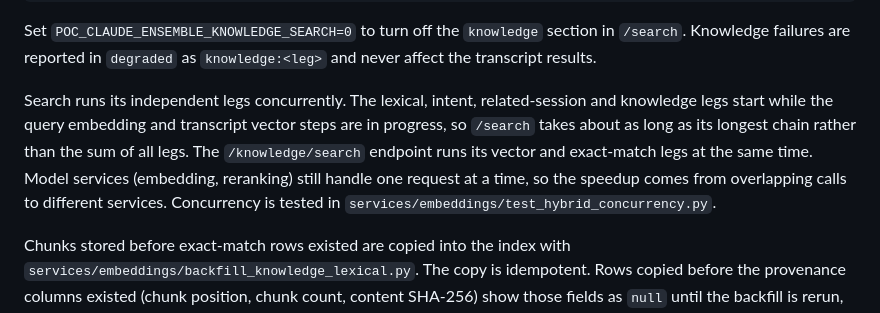
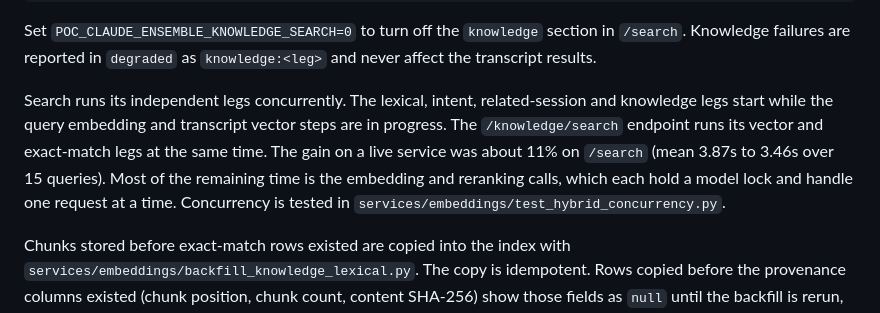
Before and after one commit to FlossWare/poc-claude-ensemble, a Markdown page: README.md, the part around the change. Rendered like a GitHub page.

Commit message:
State the measured search latency gain in README
Co-Authored-By: Claude Haiku 5.5 <noreply@anthropic.com>

```diff
--- a/README.md
+++ b/README.md
@@ -183,12 +183,11 @@ Knowledge failures are reported in `degraded` as `knowledge:<leg>` and never aff
 the transcript results.
 
 Search runs its independent legs concurrently. The lexical, intent, related-session and
-knowledge legs start while the query embedding and transcript vector steps are in progress,
-so `/search` takes about as long as its longest chain rather than the sum of all legs. The
-`/knowledge/search` endpoint runs its vector and exact-match legs at the same time. Model
-services (embedding, reranking) still handle one request at a time, so the speedup comes from
-overlapping calls to different services. Concurrency is tested in
-`services/embeddings/test_hybrid_concurrency.py`.
+knowledge legs start while the query embedding and transcript vector steps are in progress.
+The `/knowledge/search` endpoint runs its vector and exact-match legs at the same time. The
+gain on a live service was about 11% on `/search` (mean 3.87s to 3.46s over 15 queries). Most
+of the remaining time is the embedding and reranking calls, which each hold a model lock and
+handle one request at a time. Concurrency is tested in `services/embeddings/test_hybrid_concurrency.py`.
 
 Chunks stored before exact-match rows existed are copied into the index with
 `services/embeddings/backfill_knowledge_lexical.py`. The copy is idempotent. Rows
```
